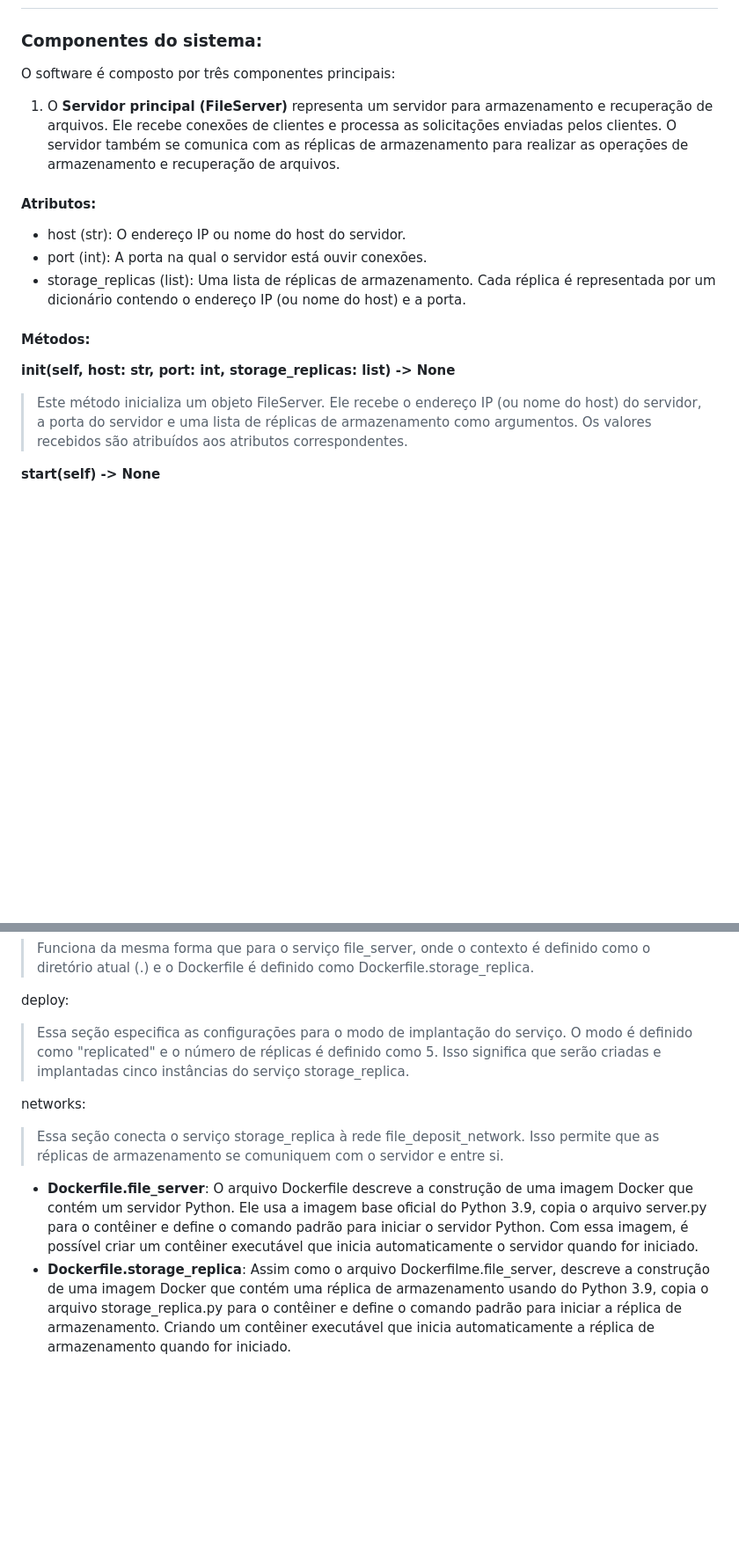
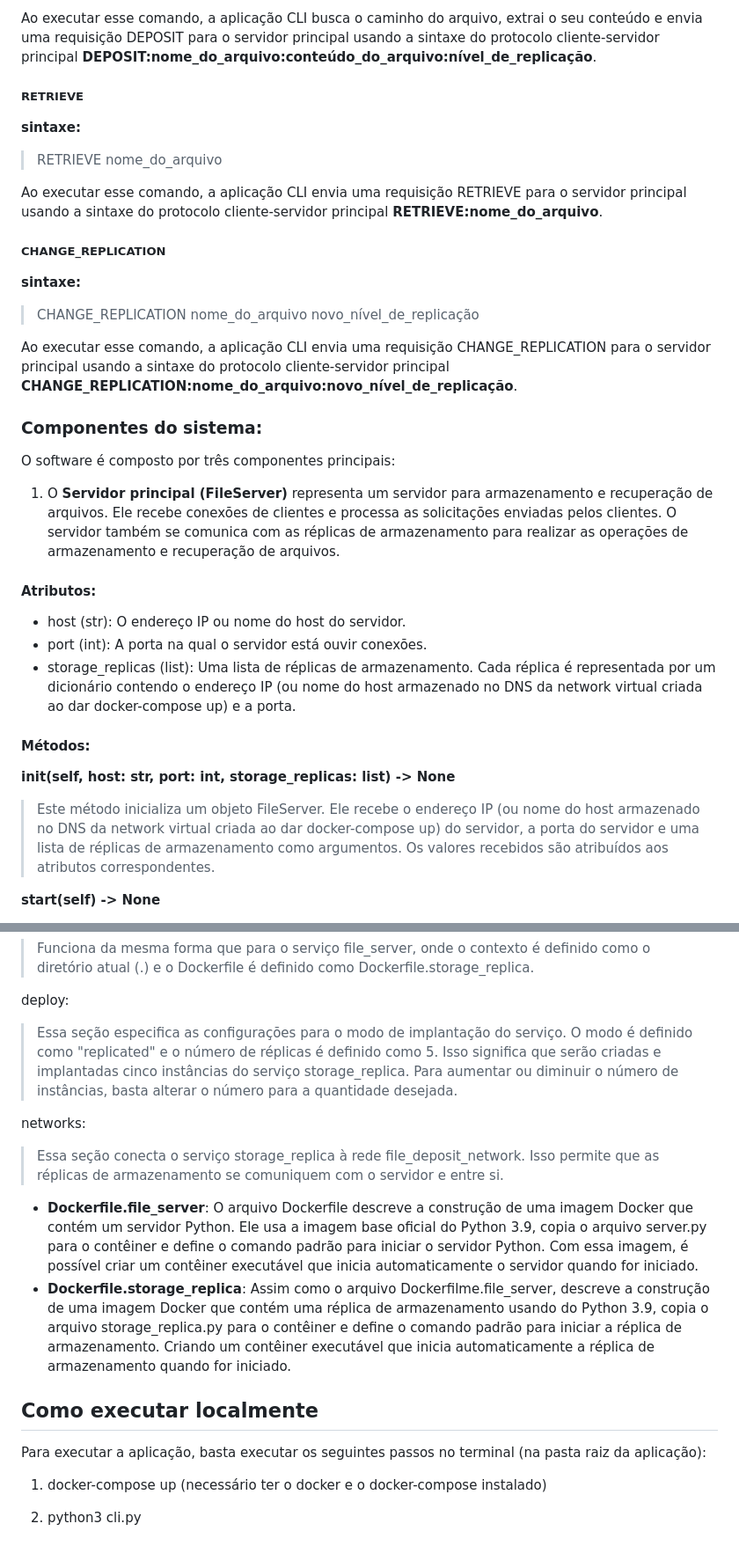
Before and after one commit to enzoMagalhaes/file-replication-deposit, a Markdown page: README.md, 2 parts joined by grey strips. Shown at 88% size. Rendered like a GitHub page; blank space fills up the shorter version.

Commit message:
README - Adicionando Protocolos de interação entre os componenentes do serviço

```diff
--- a/README.md
+++ b/README.md
@@ -19,3 +75,17 @@ Foi utilizada a __linguagem de programação Python__ para o desenvolvimento dos
+Ao executar esse comando, a aplicação CLI busca o caminho do arquivo, extrai o seu conteúdo e envia uma requisição DEPOSIT para o servidor principal usando a sintaxe do protocolo cliente-servidor principal __DEPOSIT:nome_do_arquivo:conteúdo_do_arquivo:nível_de_replicação__.
+
+##### RETRIEVE
+__sintaxe:__
+>RETRIEVE nome_do_arquivo
+
+Ao executar esse comando, a aplicação CLI envia uma requisição RETRIEVE para o servidor principal usando a sintaxe do protocolo cliente-servidor principal __RETRIEVE:nome_do_arquivo__.
+
+##### CHANGE_REPLICATION
+__sintaxe:__
+>CHANGE_REPLICATION nome_do_arquivo novo_nível_de_replicação
+
+Ao executar esse comando, a aplicação CLI envia uma requisição CHANGE_REPLICATION para o servidor principal usando a sintaxe do protocolo cliente-servidor principal __CHANGE_REPLICATION:nome_do_arquivo:novo_nível_de_replicação__.
+
 ### Componentes do sistema:
 
 O software é composto por três componentes principais:
@@ -28,12 +98,12 @@ O software é composto por três componentes principais:
 #### Atributos:
    - host (str): O endereço IP ou nome do host do servidor.
    - port (int): A porta na qual o servidor está ouvir conexões.
-   - storage_replicas (list): Uma lista de réplicas de armazenamento. Cada réplica é representada por um dicionário contendo o endereço IP (ou nome do host) e a porta.
+   - storage_replicas (list): Uma lista de réplicas de armazenamento. Cada réplica é representada por um dicionário contendo o endereço IP (ou nome do host armazenado no DNS da network virtual criada ao dar docker-compose up) e a porta.
 
 
 #### Métodos:
 ____init__(self, host: str, port: int, storage_replicas: list) -> None__
->Este método inicializa um objeto FileServer. Ele recebe o endereço IP (ou nome do host) do servidor, a porta do servidor e uma lista de réplicas de armazenamento como argumentos. Os valores recebidos são atribuídos aos atributos correspondentes.
+>Este método inicializa um objeto FileServer. Ele recebe o endereço IP (ou nome do host armazenado no DNS da network virtual criada ao dar docker-compose up) do servidor, a porta do servidor e uma lista de réplicas de armazenamento como argumentos. Os valores recebidos são atribuídos aos atributos correspondentes.
 
 __start(self) -> None__
 >Este método inicia o servidor. Ele cria um socket do tipo TCP/IP, vincula o socket ao endereço IP e porta especificados e começa a ouvir por conexões. O método entra em um loop infinito onde aceita conexões de clientes e inicia uma nova thread para lidar com cada cliente.
@@ -123,10 +193,18 @@ build:
 >Funciona da mesma forma que para o serviço file_server, onde o contexto é definido como o diretório atual (.) e o Dockerfile é definido como Dockerfile.storage_replica.
 
 deploy:
->Essa seção especifica as configurações para o modo de implantação do serviço. O modo é definido como "replicated" e o número de réplicas é definido como 5. Isso significa que serão criadas e implantadas cinco instâncias do serviço storage_replica.
+>Essa seção especifica as configurações para o modo de implantação do serviço. O modo é definido como "replicated" e o número de réplicas é definido como 5. Isso significa que serão criadas e implantadas cinco instâncias do serviço storage_replica. Para aumentar ou diminuir o número de instâncias, basta alterar o número para a quantidade desejada.
 
 networks:
 >Essa seção conecta o serviço storage_replica à rede file_deposit_network. Isso permite que as réplicas de armazenamento se comuniquem com o servidor e entre si.
 
 - __Dockerfile.file_server__: O arquivo Dockerfile descreve a construção de uma imagem Docker que contém um servidor Python. Ele usa a imagem base oficial do Python 3.9, copia o arquivo server.py para o contêiner e define o comando padrão para iniciar o servidor Python. Com essa imagem, é possível criar um contêiner executável que inicia automaticamente o servidor quando for iniciado.
 - __Dockerfile.storage_replica__: Assim como o arquivo Dockerfilme.file_server, descreve a construção de uma imagem Docker que contém uma réplica de armazenamento usando do Python 3.9, copia o arquivo storage_replica.py para o contêiner e define o comando padrão para iniciar a réplica de armazenamento. Criando um contêiner executável que inicia automaticamente a réplica de armazenamento quando for iniciado.
+
+## Como executar localmente
+
+Para executar a aplicação, basta executar os seguintes passos no terminal (na pasta raiz da aplicação):
+
+1. docker-compose up (necessário ter o docker e o docker-compose instalado)
+
+2. python3 cli.py
```
Also changed, not shown: other parts of README.md (+56 -0 lines).
